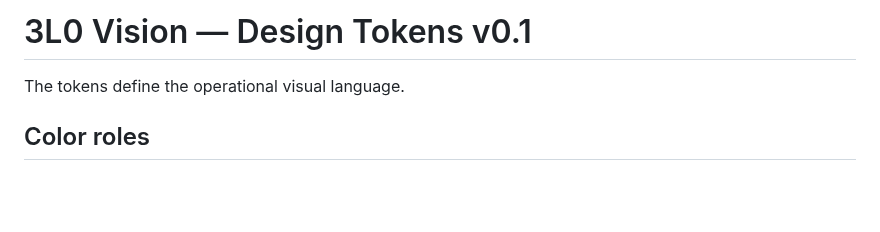
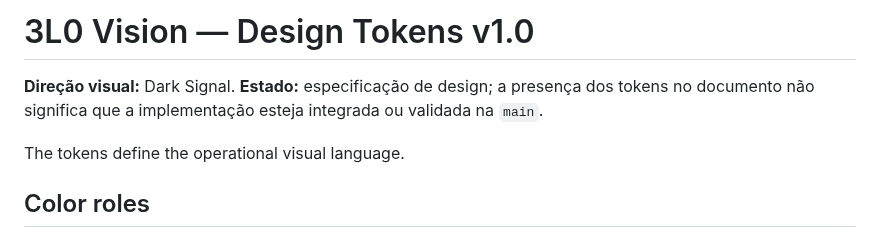
Before and after one commit to symbeon-labs/3l0-vision, a Markdown page: docs/design-tokens.md, the part around one of its changes. GitHub-like rendering; blank space fills up the shorter version.

```diff
--- a/docs/design-tokens.md
+++ b/docs/design-tokens.md
@@ -1,4 +1,6 @@
-# 3L0 Vision — Design Tokens v0.1
+# 3L0 Vision — Design Tokens v1.0
+
+**Direção visual:** Dark Signal. **Estado:** especificação de design; a presença dos tokens no documento não significa que a implementação esteja integrada ou validada na `main`.
 
 The tokens define the operational visual language.
 
```
Also changed, not shown: other parts of docs/design-tokens.md (+35 -0 lines).
